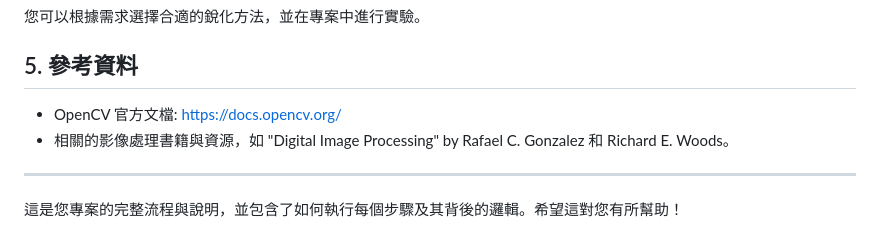
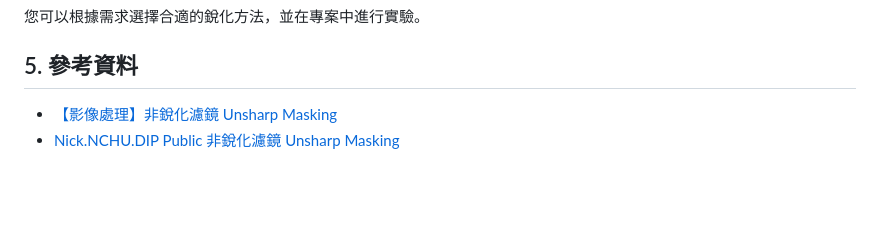
Before and after one commit to jun-wei-lin/NCHU, a Markdown page: Digital-Image- Processing/Hw2_銳化處理/README.md, the part around the change. Rendered like a GitHub page; blank space fills up the shorter version.

```diff
--- a/Digital-Image- Processing/Hw2_銳化處理/README.md
+++ b/Digital-Image- Processing/Hw2_銳化處理/README.md
@@ -98,9 +98,5 @@ show_images([total_kp], ['V.S.'])
 您可以根據需求選擇合適的銳化方法，並在專案中進行實驗。
 
 ## 5. 參考資料
-- OpenCV 官方文檔: https://docs.opencv.org/
-- 相關的影像處理書籍與資源，如 "Digital Image Processing" by Rafael C. Gonzalez 和 Richard E. Woods。
-
----
-
-這是您專案的完整流程與說明，並包含了如何執行每個步驟及其背後的邏輯。希望這對您有所幫助！
+- [【影像處理】非銳化濾鏡 Unsharp Masking](https://jason-chen-1992.weebly.com/home/-unsharp-masking)
+- [Nick.NCHU.DIP Public 非銳化濾鏡 Unsharp Masking](https://github.com/nicktien007/Nick.NCHU.DIP?tab=readme-ov-file)
```
